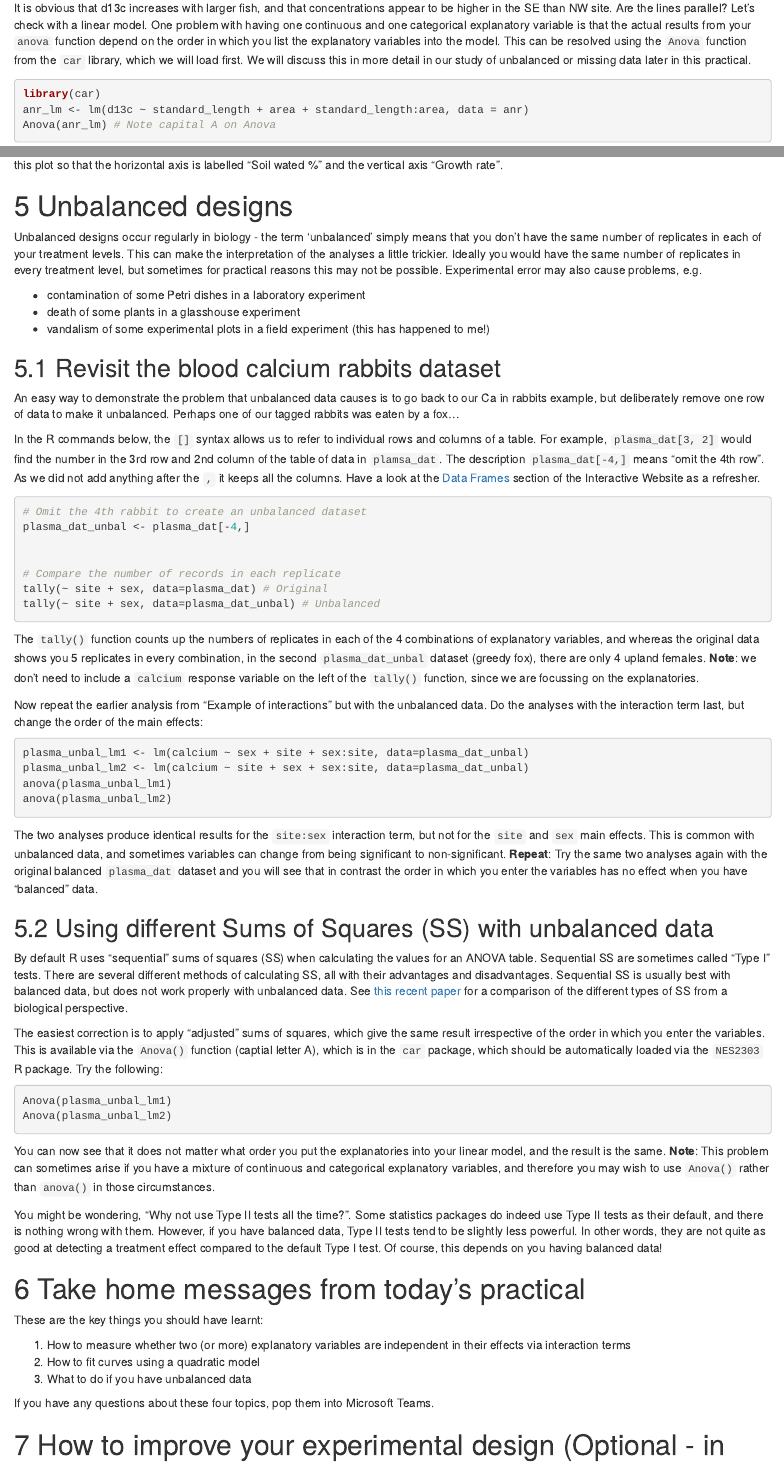
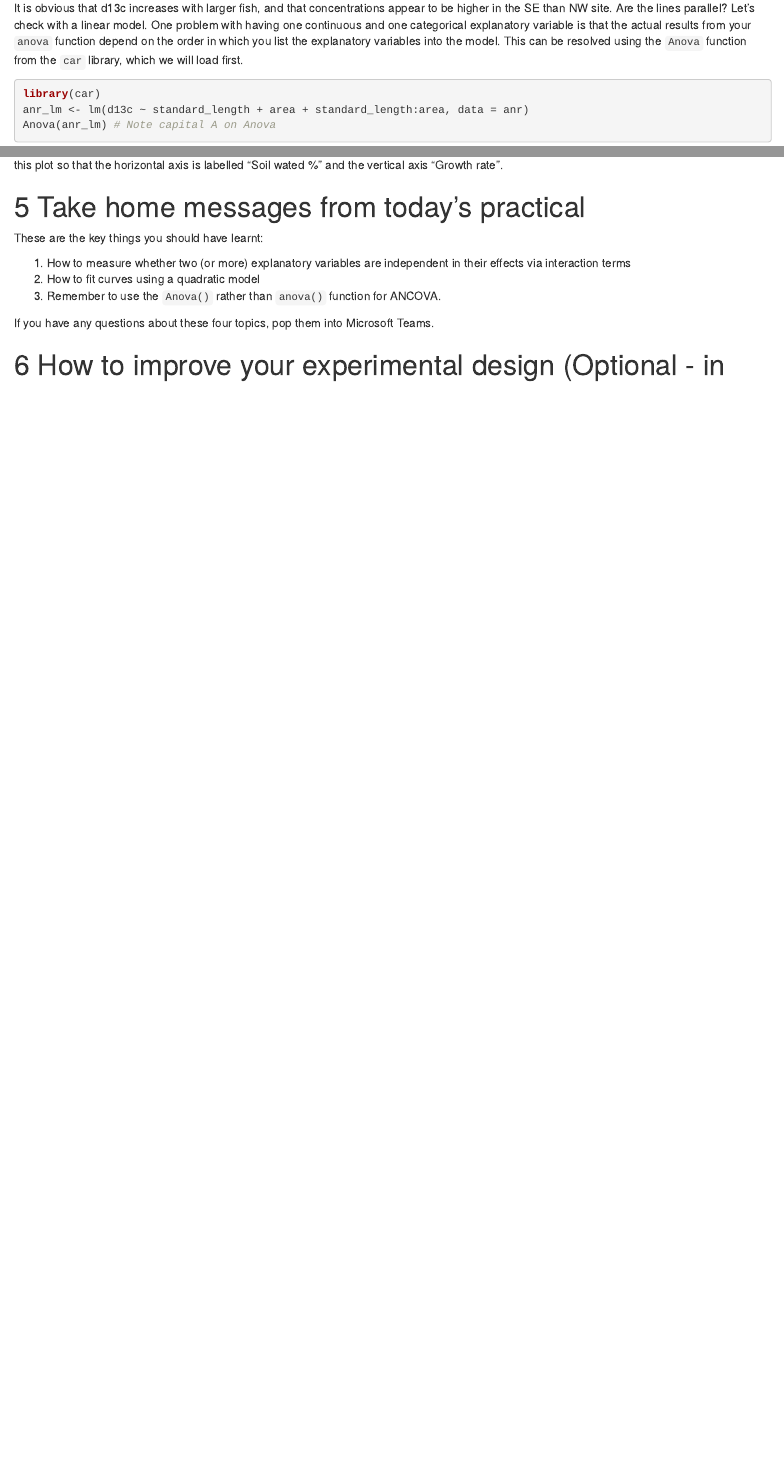
Before and after one commit to rasanderson/NES2303_Practical3, an R Markdown document (Practical3_schedule.Rmd): the page in a window 1100 px wide, from 3580 px down, and a second part further down, joined at a grey line. Rendered offline with R 4.5, knitr and Pandoc, with nearby package versions; some code elsewhere in the file could not run offline.

Commit message:
Removed section on unbalanced designs

````diff
--- a/Practical3_schedule.Rmd
+++ b/Practical3_schedule.Rmd
@@ -194,7 +194,7 @@ gf_point(d13c ~ standard_length, col = ~area, data = anr) %>%
 ```
 
 ## ANCOVA
-It is obvious that d13c increases with larger fish, and that concentrations appear to be higher in the SE than NW site. Are the lines parallel? Let's check with a linear model. One problem with having one continuous and one categorical explanatory variable is that the actual results from your `anova` function depend on the order in which you list the explanatory variables into the model. This can be resolved using the `Anova` function from the `car` library, which we will load first. We will discuss this in more detail in our study of unbalanced or missing data later in this practical.
+It is obvious that d13c increases with larger fish, and that concentrations appear to be higher in the SE than NW site. Are the lines parallel? Let's check with a linear model. One problem with having one continuous and one categorical explanatory variable is that the actual results from your `anova` function depend on the order in which you list the explanatory variables into the model. This can be resolved using the `Anova` function from the `car` library, which we will load first.
 
 ```{r, warning=FALSE, message=FALSE}
 library(car)
@@ -348,61 +355,13 @@ gf_point(growth ~ water, data = lolium_dat) %>%
 
 This looks much better and more realistic. It is a better statistical model, and also makes more biological sense. Before you go further, try modifying this plot so that the horizontal axis is labelled "Soil wated %" and the vertical axis "Growth rate".
 
-# Unbalanced designs
-Unbalanced designs occur regularly in biology - the term 'unbalanced' simply means that you don't have the same number of replicates in each of your treatment levels. This can make the interpretation of the analyses a little trickier. Ideally you would have the same number of replicates in every treatment level, but sometimes for practical reasons this may not be possible. Experimental error may also cause problems, e.g.
-
-* contamination of some Petri dishes in a laboratory experiment
-* death of some plants in a glasshouse experiment
-* vandalism of some experimental plots in a field experiment (this has happened to me!)
-
-## Revisit the blood calcium rabbits dataset
-An easy way to demonstrate the problem that unbalanced data causes is to go back to our Ca in rabbits example, but deliberately remove one row of data to make it unbalanced. Perhaps one of our tagged rabbits was eaten by a fox...
-
-In the R commands below, the `[]` syntax allows us to refer to individual rows and columns of a table. For example, `plasma_dat[3, 2]` would find the number in the 3rd row and 2nd column of the table of data in `plamsa_dat`. The description `plasma_dat[-4,]` means "omit the 4th row". As we did not add anything after the `,` it keeps all the columns. Have a look at the [Data Frames](https://naturalandenvironmentalscience.shinyapps.io/RstudioInstall/#section-working-with-data) section of the Interactive Website as a refresher.
-
-```{r, eval=FALSE}
-# Omit the 4th rabbit to create an unbalanced dataset
-plasma_dat_unbal <- plasma_dat[-4,]
-
-
-# Compare the number of records in each replicate
-tally(~ site + sex, data=plasma_dat) # Original
-tally(~ site + sex, data=plasma_dat_unbal) # Unbalanced
-```
-
-The `tally()` function counts up the numbers of replicates in each of the 4 combinations of explanatory variables, and whereas the original data shows you 5 replicates in every combination, in the second `plasma_dat_unbal` dataset (greedy fox), there are only 4 upland females. **Note**: we don't need to include a `calcium` response variable on the left of the `tally()` function, since we are focussing on the explanatories.
-
-Now repeat the earlier analysis from "Example of interactions" but with the unbalanced data. Do the analyses with the interaction term last, but change the order of the main effects:
-
-```{r, eval=FALSE}
-plasma_unbal_lm1 <- lm(calcium ~ sex + site + sex:site, data=plasma_dat_unbal)
-plasma_unbal_lm2 <- lm(calcium ~ site + sex + sex:site, data=plasma_dat_unbal)
-anova(plasma_unbal_lm1)
-anova(plasma_unbal_lm2)
-```
-
-The two analyses produce identical results for the `site:sex` interaction term, but not for the `site` and `sex` main effects. This is common with unbalanced data, and sometimes variables can change from being significant to non-significant. **Repeat**: Try the same two analyses again with the original balanced `plasma_dat` dataset and you will see that in contrast the order in which you enter the variables has no effect when you have "balanced" data.
-
-## Using different Sums of Squares (SS) with unbalanced data
-By default R uses "sequential" sums of squares (SS) when calculating the values for an ANOVA table. Sequential SS are sometimes called "Type I" tests. There are several different methods of calculating SS, all with their advantages and disadvantages. Sequential SS is usually best with balanced data, but does not work properly with unbalanced data. See [this recent paper](https://besjournals.onlinelibrary.wiley.com/doi/full/10.1111/j.1365-2656.2009.01634.x) for a comparison of the different types of SS from a biological perspective.
-
-The easiest correction is to apply "adjusted" sums of squares, which give the same result irrespective of the order in which you enter the variables. This is available via the `Anova()` function (captial letter A), which is in the `car` package, which should be automatically loaded via the `NES2303` R package. Try the following:
-
-```{r, eval=FALSE}
-Anova(plasma_unbal_lm1)
-Anova(plasma_unbal_lm2)
-```
-
-You can now see that it does not matter what order you put the explanatories into your linear model, and the result is the same. **Note**: This problem can sometimes arise if you have a mixture of continuous and categorical explanatory variables, and therefore you may wish to use `Anova()` rather than `anova()` in those circumstances.
-
-You might be wondering, "Why not use Type II tests all the time?". Some statistics packages do indeed use Type II tests as their default, and there is nothing wrong with them. However, if you have balanced data, Type II tests tend to be slightly less powerful. In other words, they are not quite as good at detecting a treatment effect compared to the default Type I test. Of course, this depends on you having balanced data!
 
 # Take home messages from today's practical
 These are the key things you should have learnt:
 
 1. How to measure whether two (or more) explanatory variables are independent in their effects via interaction terms
 2. How to fit curves using a quadratic model
-3. What to do if you have unbalanced data
+3. Remember to use the `Anova()` rather than `anova()` function for ANCOVA.
 
 If you have any questions about these four topics, pop them into Microsoft Teams.
 
````
Also changed, not shown: Practical3_schedule.Rmd (7 more changed lines).
